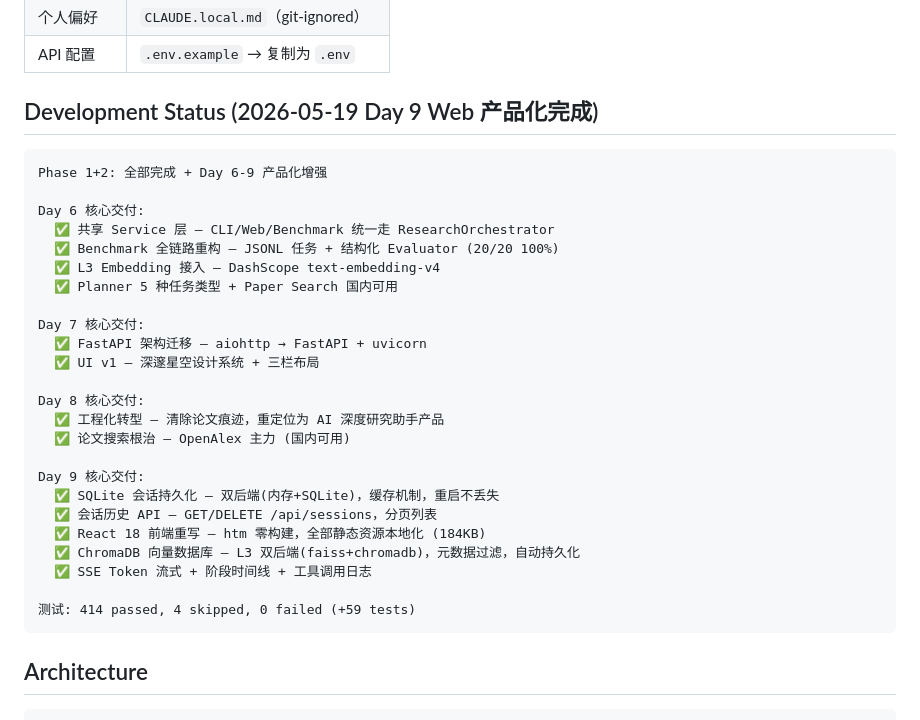
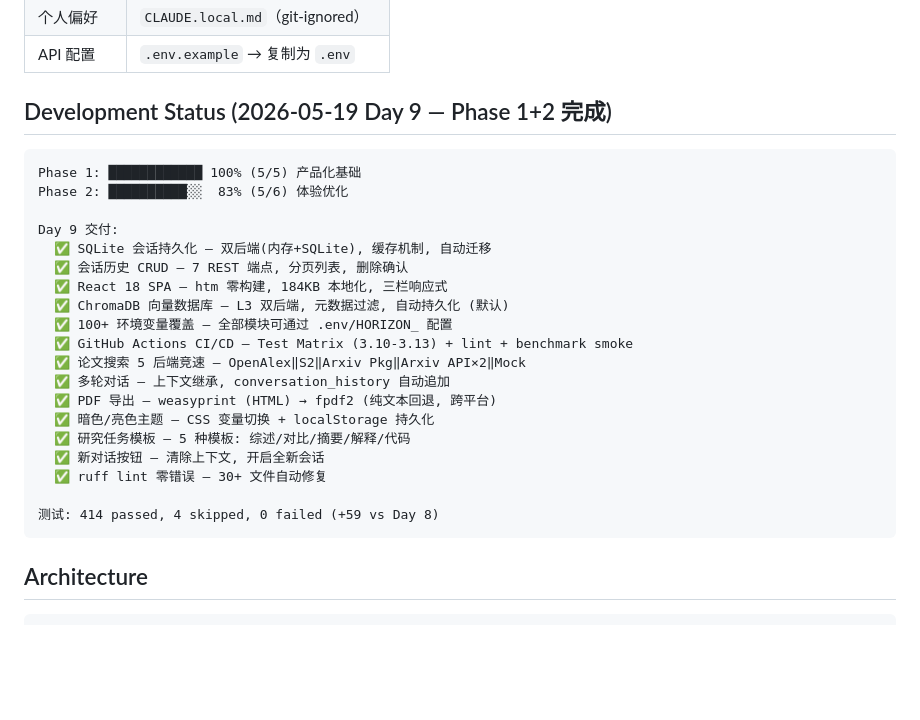
Before and after one commit to TheodoreYang6/HorizonRL-Agent, a Markdown page: CLAUDE.md, the part around the change. Drawn GitHub-style; blank space fills up the shorter version.

````diff
--- a/CLAUDE.md
+++ b/CLAUDE.md
@@ -24,33 +24,28 @@ This file provides guidance to Claude Code when working in this repository.
 | 个人偏好 | `CLAUDE.local.md`（git-ignored） |
 | API 配置 | `.env.example` → 复制为 `.env` |
 
-## Development Status (2026-05-19 Day 9 Web 产品化完成)
+## Development Status (2026-05-19 Day 9 — Phase 1+2 完成)
 
 ```
-Phase 1+2: 全部完成 + Day 6-9 产品化增强
+Phase 1: ████████████ 100% (5/5) 产品化基础
+Phase 2: ██████████░░  83% (5/6) 体验优化
 
-Day 6 核心交付:
-  ✅ 共享 Service 层 — CLI/Web/Benchmark 统一走 ResearchOrchestrator
-  ✅ Benchmark 全链路重构 — JSONL 任务 + 结构化 Evaluator (20/20 100%)
-  ✅ L3 Embedding 接入 — DashScope text-embedding-v4
-  ✅ Planner 5 种任务类型 + Paper Search 国内可用
+Day 9 交付:
+  ✅ SQLite 会话持久化 — 双后端(内存+SQLite), 缓存机制, 自动迁移
+  ✅ 会话历史 CRUD — 7 REST 端点, 分页列表, 删除确认
+  ✅ React 18 SPA — htm 零构建, 184KB 本地化, 三栏响应式
+  ✅ ChromaDB 向量数据库 — L3 双后端, 元数据过滤, 自动持久化 (默认)
+  ✅ 100+ 环境变量覆盖 — 全部模块可通过 .env/HORIZON_ 配置
+  ✅ GitHub Actions CI/CD — Test Matrix (3.10-3.13) + lint + benchmark smoke
+  ✅ 论文搜索 5 后端竞速 — OpenAlex‖S2‖Arxiv Pkg‖Arxiv API×2‖Mock
+  ✅ 多轮对话 — 上下文继承, conversation_history 自动追加
+  ✅ PDF 导出 — weasyprint (HTML) → fpdf2 (纯文本回退, 跨平台)
+  ✅ 暗色/亮色主题 — CSS 变量切换 + localStorage 持久化
+  ✅ 研究任务模板 — 5 种模板: 综述/对比/摘要/解释/代码
+  ✅ 新对话按钮 — 清除上下文, 开启全新会话
+  ✅ ruff lint 零错误 — 30+ 文件自动修复
 
-Day 7 核心交付:
-  ✅ FastAPI 架构迁移 — aiohttp → FastAPI + uvicorn
-  ✅ UI v1 — 深邃星空设计系统 + 三栏布局
-
-Day 8 核心交付:
-  ✅ 工程化转型 — 清除论文痕迹，重定位为 AI 深度研究助手产品
-  ✅ 论文搜索根治 — OpenAlex 主力 (国内可用)
-
-Day 9 核心交付:
-  ✅ SQLite 会话持久化 — 双后端(内存+SQLite)，缓存机制，重启不丢失
-  ✅ 会话历史 API — GET/DELETE /api/sessions，分页列表
-  ✅ React 18 前端重写 — htm 零构建，全部静态资源本地化 (184KB)
-  ✅ ChromaDB 向量数据库 — L3 双后端(faiss+chromadb)，元数据过滤，自动持久化
-  ✅ SSE Token 流式 + 阶段时间线 + 工具调用日志
-
-测试: 414 passed, 4 skipped, 0 failed (+59 tests)
+测试: 414 passed, 4 skipped, 0 failed (+59 vs Day 8)
 ```
 
 ## Architecture
````
Also changed, not shown: AGENTS.md (+4 -9 lines), DEVELOPMENT_PLAN.md (+1 -1 lines).
